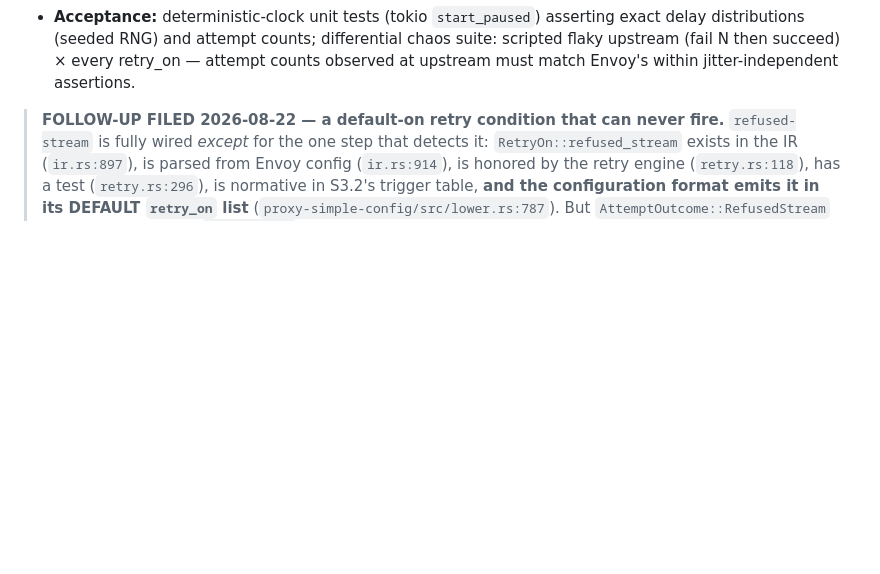
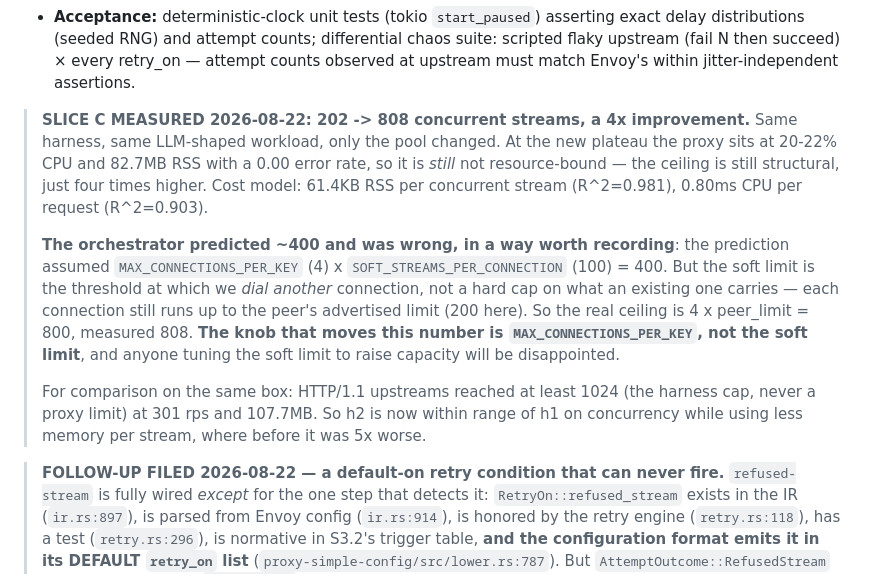
Before and after one commit to ergonlabs-io/llm-proxy, a Markdown page: IMPLEMENTATION_PLAN.md, the part around the change. GitHub-like rendering; blank space fills up the shorter version.

Commit message:
Slice C measured: 202 -> 808 concurrent streams, and my prediction was wrong
Same harness, same LLM-shaped workload, only the pool changed. 4x, not the
2x predicted. At the new plateau the proxy is at 20-22% CPU and 82.7MB RSS
with zero errors, so the ceiling is still structural rather than resource --
just four times higher.

The wrong prediction is the useful part. I reasoned MAX_CONNECTIONS_PER_KEY
(4) x SOFT_STREAMS_PER_CONNECTION (100) = 400. But the soft limit is the
threshold for dialing ANOTHER connection, not a cap on what an existing one
carries -- each still runs to the peer's advertised limit, 200 here. So the
ceiling is 4 x peer_limit = 800, and we measured 808. Recorded in the plan
because the practical consequence is a tuning trap: the knob that moves this
number is MAX_CONNECTIONS_PER_KEY, and anyone raising the soft limit to get
more capacity will be disappointed.

For comparison on the same box, h1 reached at least 1024 -- the harness cap,
never a proxy limit -- at 301 rps and 107.7MB. h2 is now within range of h1
on concurrency while using less memory per stream, where before it was 5x
worse.

```diff
--- a/IMPLEMENTATION_PLAN.md
+++ b/IMPLEMENTATION_PLAN.md
@@ -606,6 +606,24 @@ Each WP references its normative spec sections.
   distributions (seeded RNG) and attempt counts; differential chaos suite: scripted flaky
   upstream (fail N then succeed) × every retry_on — attempt counts observed at upstream must
   match Envoy's within jitter-independent assertions.
+
+> **SLICE C MEASURED 2026-08-22: 202 -> 808 concurrent streams, a 4x improvement.** Same
+> harness, same LLM-shaped workload, only the pool changed. At the new plateau the proxy sits
+> at 20-22% CPU and 82.7MB RSS with a 0.00 error rate, so it is *still* not resource-bound —
+> the ceiling is still structural, just four times higher. Cost model: 61.4KB RSS per
+> concurrent stream (R^2=0.981), 0.80ms CPU per request (R^2=0.903).
+>
+> **The orchestrator predicted ~400 and was wrong, in a way worth recording**: the prediction
+> assumed `MAX_CONNECTIONS_PER_KEY` (4) x `SOFT_STREAMS_PER_CONNECTION` (100) = 400. But the
+> soft limit is the threshold at which we *dial another* connection, not a hard cap on what an
+> existing one carries — each connection still runs up to the peer's advertised limit (200
+> here). So the real ceiling is 4 x peer_limit = 800, measured 808. **The knob that moves this
+> number is `MAX_CONNECTIONS_PER_KEY`, not the soft limit**, and anyone tuning the soft limit
+> to raise capacity will be disappointed.
+>
+> For comparison on the same box: HTTP/1.1 upstreams reached at least 1024 (the harness cap,
+> never a proxy limit) at 301 rps and 107.7MB. So h2 is now within range of h1 on concurrency
+> while using less memory per stream, where before it was 5x worse.
 
 > **FOLLOW-UP FILED 2026-08-22 — a default-on retry condition that can never fire.**
 > `refused-stream` is fully wired *except* for the one step that detects it:
```
